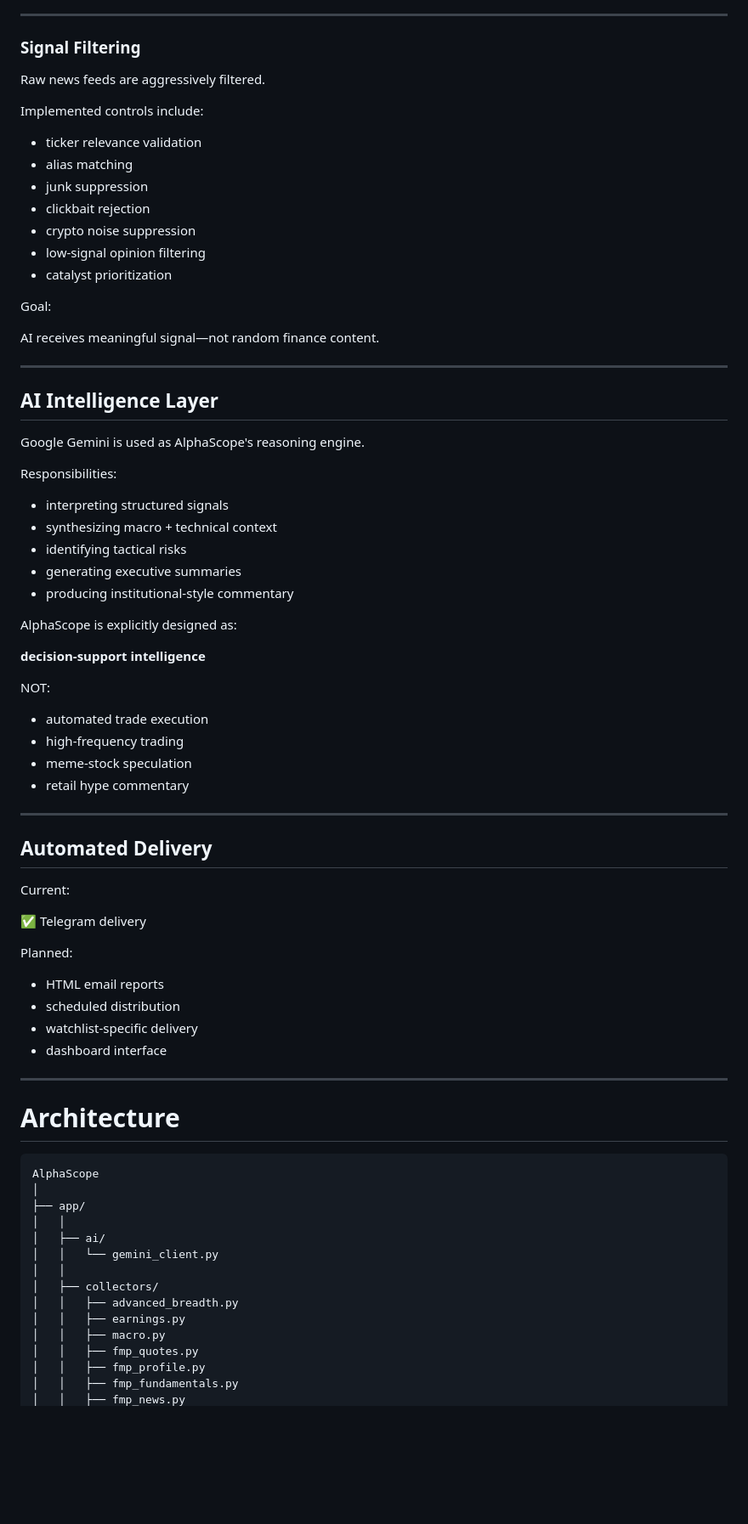
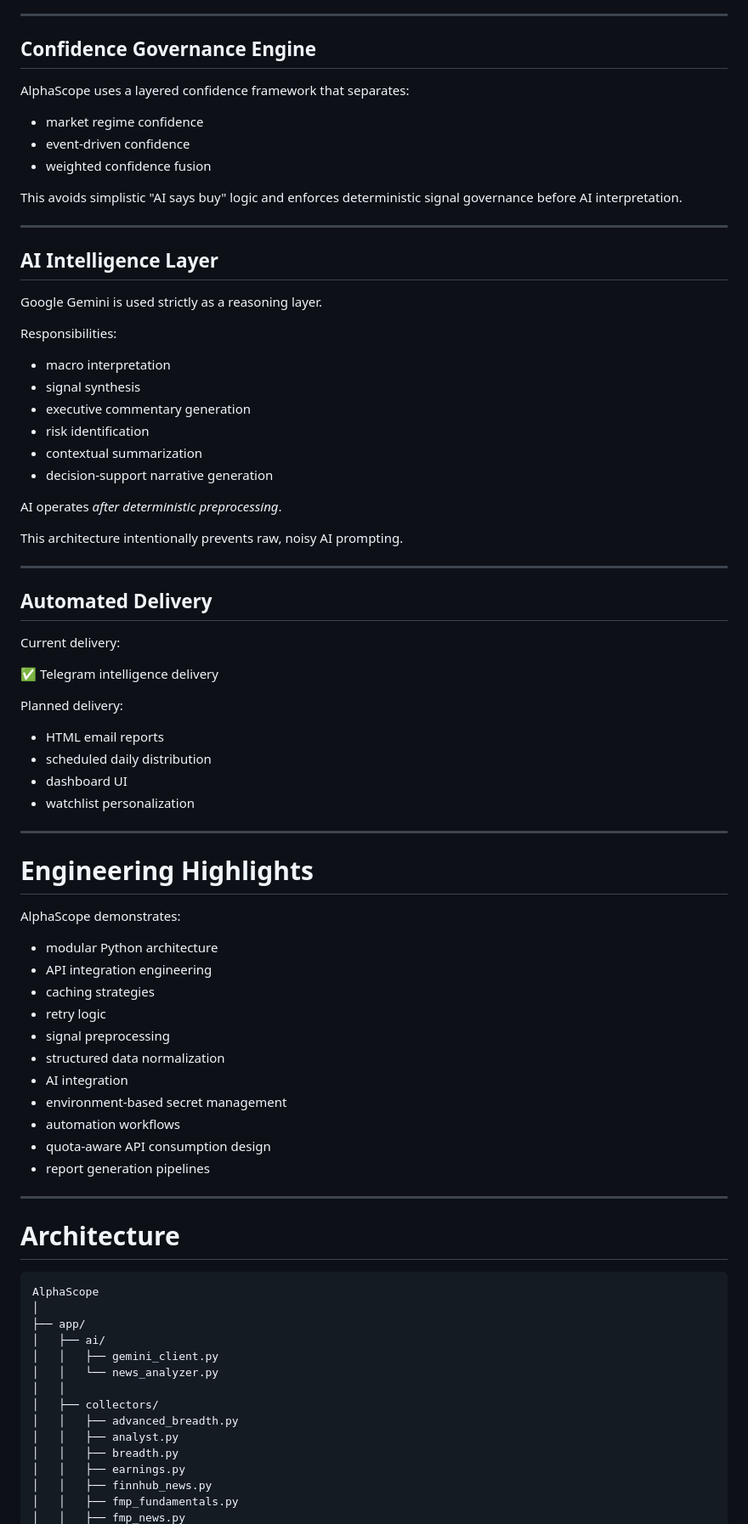
Before and after one commit to dunga101/alphascope, a Markdown page: README.md, the part around one of its changes. Shown at 85% size. Drawn GitHub-style; blank space fills up the shorter version.

Commit message:
Public release cleanup and README modernization

```diff
--- a/README.md
+++ b/README.md
@@ -142,63 +165,67 @@ Ticker-specific financial news ingestion:
 
 ---
 
-### Signal Filtering
+## Confidence Governance Engine
 
-Raw news feeds are aggressively filtered.
+AlphaScope uses a layered confidence framework that separates:
 
-Implemented controls include:
+- market regime confidence
+- event-driven confidence
+- weighted confidence fusion
 
-- ticker relevance validation
-- alias matching
-- junk suppression
-- clickbait rejection
-- crypto noise suppression
-- low-signal opinion filtering
-- catalyst prioritization
-
-Goal:
-
-AI receives meaningful signal—not random finance content.
+This avoids simplistic "AI says buy" logic and enforces deterministic signal governance before AI interpretation.
 
 ---
 
 ## AI Intelligence Layer
 
-Google Gemini is used as AlphaScope's reasoning engine.
+Google Gemini is used strictly as a reasoning layer.
 
 Responsibilities:
 
-- interpreting structured signals
-- synthesizing macro + technical context
-- identifying tactical risks
-- generating executive summaries
-- producing institutional-style commentary
+- macro interpretation
+- signal synthesis
+- executive commentary generation
+- risk identification
+- contextual summarization
+- decision-support narrative generation
 
-AlphaScope is explicitly designed as:
+AI operates *after deterministic preprocessing*.
 
-**decision-support intelligence**
-
-NOT:
-
-- automated trade execution
-- high-frequency trading
-- meme-stock speculation
-- retail hype commentary
+This architecture intentionally prevents raw, noisy AI prompting.
 
 ---
 
 ## Automated Delivery
 
-Current:
+Current delivery:
 
-✅ Telegram delivery
+✅ Telegram intelligence delivery
 
-Planned:
+Planned delivery:
 
 - HTML email reports
-- scheduled distribution
-- watchlist-specific delivery
-- dashboard interface
+- scheduled daily distribution
+- dashboard UI
+- watchlist personalization
+
+---
+
+# Engineering Highlights
+
+AlphaScope demonstrates:
+
+- modular Python architecture
+- API integration engineering
+- caching strategies
+- retry logic
+- signal preprocessing
+- structured data normalization
+- AI integration
+- environment-based secret management
+- automation workflows
+- quota-aware API consumption design
+- report generation pipelines
 
 ---
 
@@ -208,15 +235,15 @@ Planned:
 AlphaScope
 │
 ├── app/
-│   │
 │   ├── ai/
-│   │   └── gemini_client.py
+│   │   ├── gemini_client.py
+│   │   └── news_analyzer.py
 │   │
 │   ├── collectors/
 │   │   ├── advanced_breadth.py
+│   │   ├── analyst.py
+│   │   ├── breadth.py
 │   │   ├── earnings.py
-│   │   ├── macro.py
-│   │   ├── fmp_quotes.py
-│   │   ├── fmp_profile.py
+│   │   ├── finnhub_news.py
 │   │   ├── fmp_fundamentals.py
 │   │   ├── fmp_news.py
```
Also changed, not shown: other parts of README.md (+142 -176 lines).
